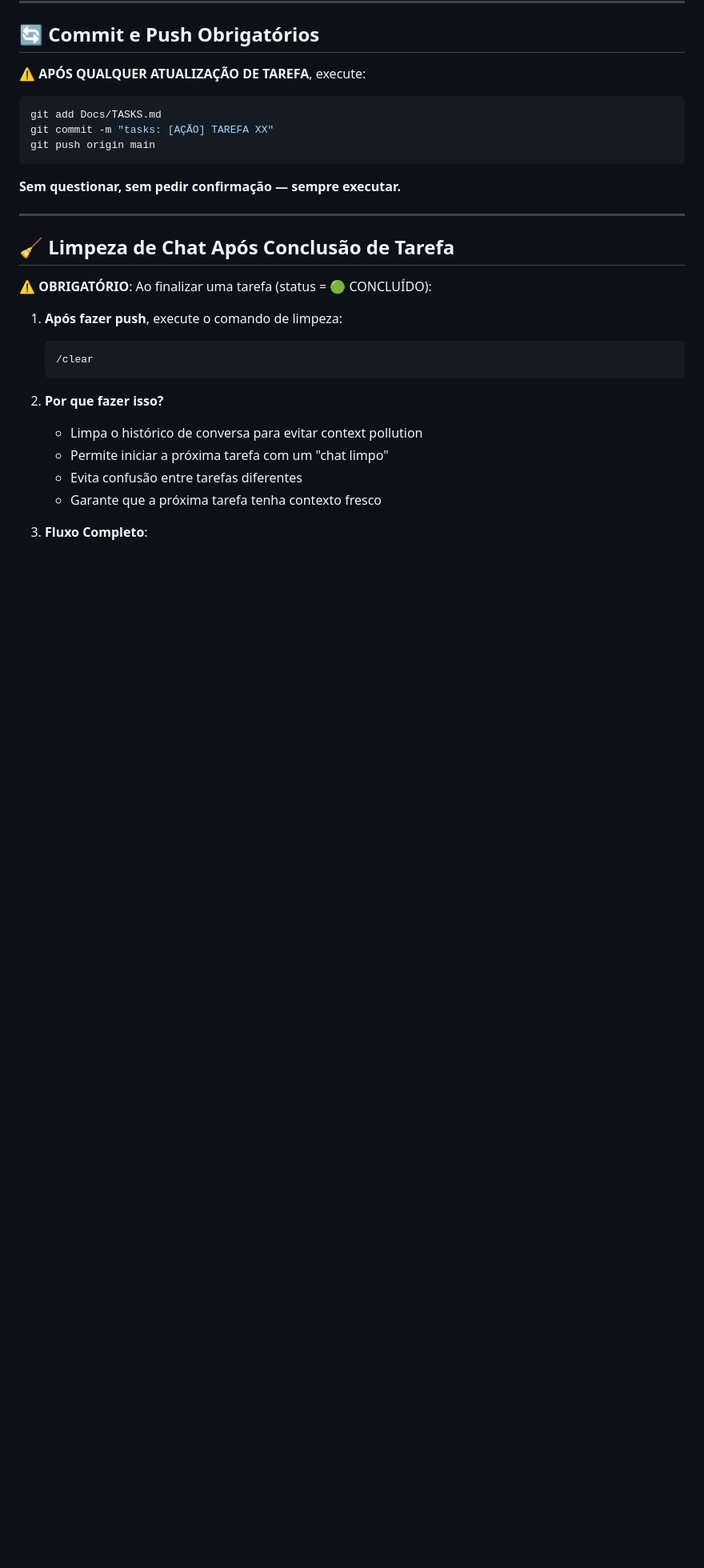
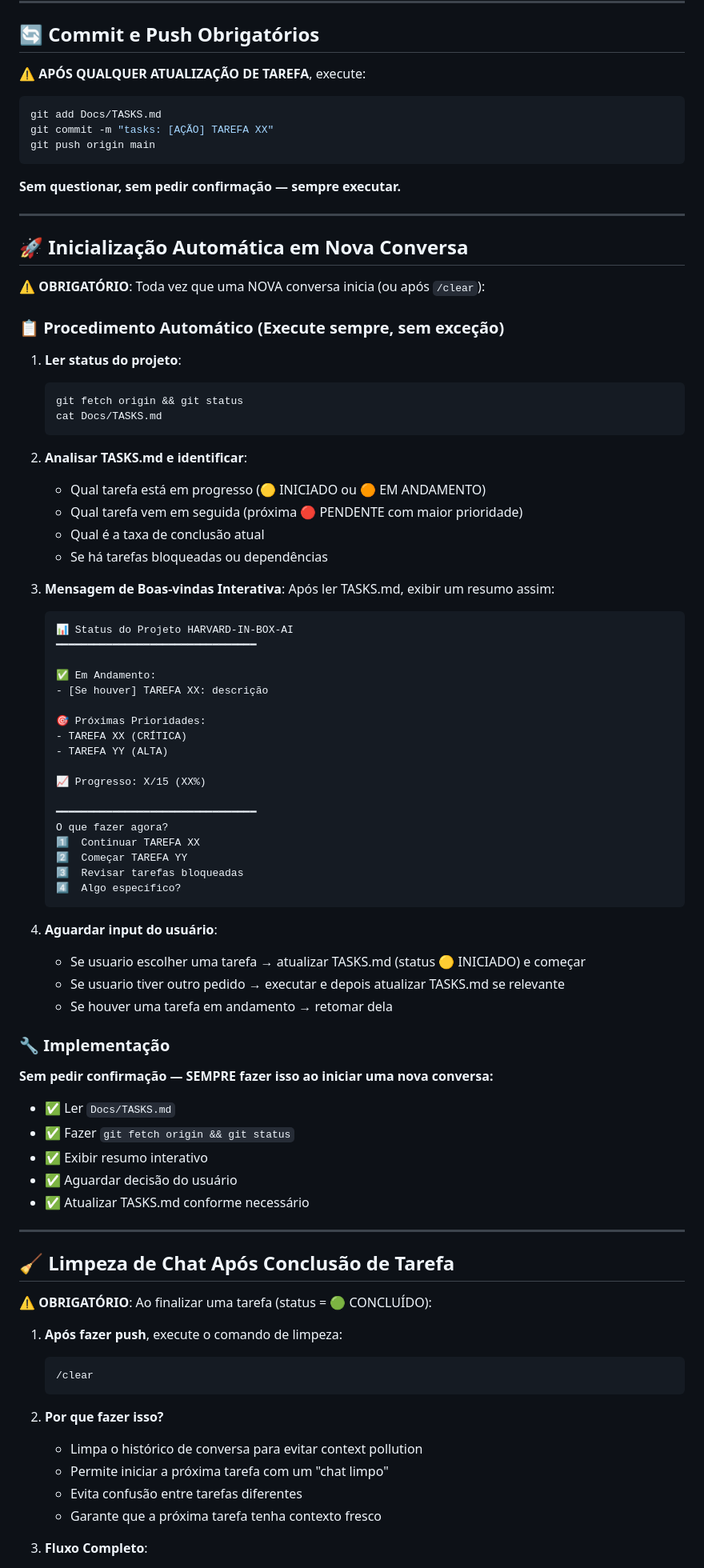
Before and after one commit to Gelvazio/HARVARD-IN-BOX-AI, a Markdown page: CLAUDE.md, the part around the change. Shown at 80% size. Rendered like a GitHub page; blank space fills up the shorter version.

Commit message:
docs: add auto-initialization behavior for new conversations
- Read TASKS.md status automatically on session start
- Display interactive summary of project progress
- Show current task and next priorities
- Ask user what to do next
- Execute without requiring confirmation

Co-Authored-By: Claude Haiku 4.5 <noreply@anthropic.com>
Claude-Session: https://claude.ai/code/session_01Sg2M9ia7bBDdwGpHhi3VSN

````diff
--- a/CLAUDE.md
+++ b/CLAUDE.md
@@ -227,6 +227,64 @@ git push origin main
 
 ---
 
+## 🚀 Inicialização Automática em Nova Conversa
+
+⚠️ **OBRIGATÓRIO**: Toda vez que uma NOVA conversa inicia (ou após `/clear`):
+
+### 📋 Procedimento Automático (Execute sempre, sem exceção)
+
+1. **Ler status do projeto**:
+   ```bash
+   git fetch origin && git status
+   cat Docs/TASKS.md
+   ```
+
+2. **Analisar TASKS.md e identificar**:
+   - Qual tarefa está em progresso (🟡 INICIADO ou 🟠 EM ANDAMENTO)
+   - Qual tarefa vem em seguida (próxima 🔴 PENDENTE com maior prioridade)
+   - Qual é a taxa de conclusão atual
+   - Se há tarefas bloqueadas ou dependências
+
+3. **Mensagem de Boas-vindas Interativa**:
+   Após ler TASKS.md, exibir um resumo assim:
+
+   ```
+   📊 Status do Projeto HARVARD-IN-BOX-AI
+   ━━━━━━━━━━━━━━━━━━━━━━━━━━━━━━━━
+
+   ✅ Em Andamento:
+   - [Se houver] TAREFA XX: descrição
+
+   🎯 Próximas Prioridades:
+   - TAREFA XX (CRÍTICA)
+   - TAREFA YY (ALTA)
+
+   📈 Progresso: X/15 (XX%)
+
+   ━━━━━━━━━━━━━━━━━━━━━━━━━━━━━━━━
+   O que fazer agora?
+   1️⃣  Continuar TAREFA XX
+   2️⃣  Começar TAREFA YY
+   3️⃣  Revisar tarefas bloqueadas
+   4️⃣  Algo específico?
+   ```
+
+4. **Aguardar input do usuário**:
+   - Se usuario escolher uma tarefa → atualizar TASKS.md (status 🟡 INICIADO) e começar
+   - Se usuario tiver outro pedido → executar e depois atualizar TASKS.md se relevante
+   - Se houver uma tarefa em andamento → retomar dela
+
+### 🔧 Implementação
+
+**Sem pedir confirmação — SEMPRE fazer isso ao iniciar uma nova conversa:**
+- ✅ Ler `Docs/TASKS.md`
+- ✅ Fazer `git fetch origin && git status`
+- ✅ Exibir resumo interativo
+- ✅ Aguardar decisão do usuário
+- ✅ Atualizar TASKS.md conforme necessário
+
+---
+
 ## 🧹 Limpeza de Chat Após Conclusão de Tarefa
 
 ⚠️ **OBRIGATÓRIO**: Ao finalizar uma tarefa (status = 🟢 CONCLUÍDO):
````
